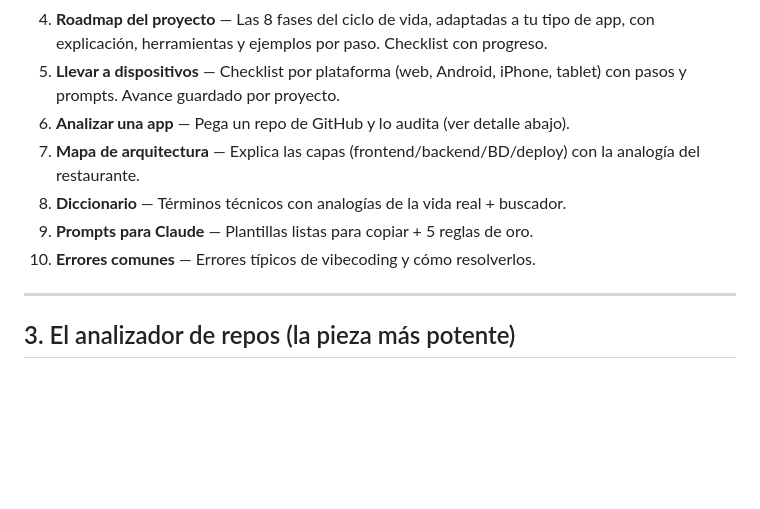
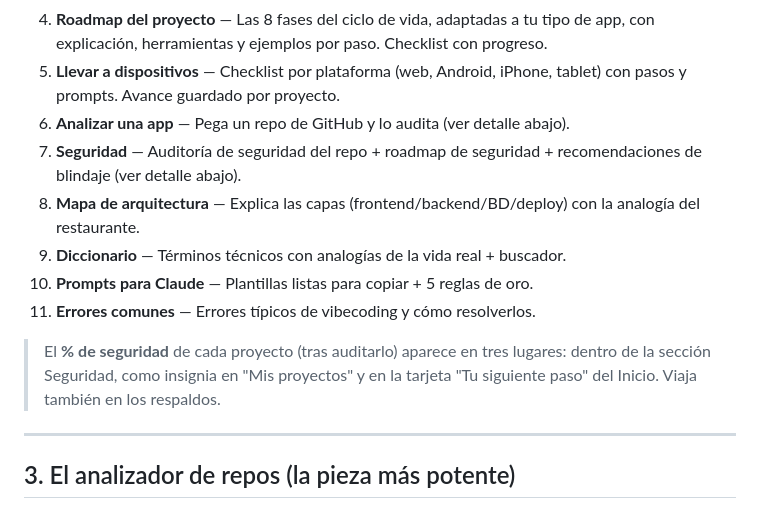
Before and after one commit to giopark4444-commits/mapa-de-apps-v2, a Markdown page: RESUMEN.md, the part around one of its changes. GitHub-like rendering; blank space fills up the shorter version.

```diff
--- a/RESUMEN.md
+++ b/RESUMEN.md
@@ -33,11 +33,17 @@ entiende, para planear, construir y publicar una app.
 5. **Llevar a dispositivos** — Checklist por plataforma (web, Android, iPhone, tablet)
    con pasos y prompts. Avance guardado por proyecto.
 6. **Analizar una app** — Pega un repo de GitHub y lo audita (ver detalle abajo).
-7. **Mapa de arquitectura** — Explica las capas (frontend/backend/BD/deploy) con la
+7. **Seguridad** — Auditoría de seguridad del repo + roadmap de seguridad + recomendaciones
+   de blindaje (ver detalle abajo).
+8. **Mapa de arquitectura** — Explica las capas (frontend/backend/BD/deploy) con la
    analogía del restaurante.
-8. **Diccionario** — Términos técnicos con analogías de la vida real + buscador.
-9. **Prompts para Claude** — Plantillas listas para copiar + 5 reglas de oro.
-10. **Errores comunes** — Errores típicos de vibecoding y cómo resolverlos.
+9. **Diccionario** — Términos técnicos con analogías de la vida real + buscador.
+10. **Prompts para Claude** — Plantillas listas para copiar + 5 reglas de oro.
+11. **Errores comunes** — Errores típicos de vibecoding y cómo resolverlos.
+
+> El **% de seguridad** de cada proyecto (tras auditarlo) aparece en tres lugares:
+> dentro de la sección Seguridad, como insignia en "Mis proyectos" y en la tarjeta
+> "Tu siguiente paso" del Inicio. Viaja también en los respaldos.
 
 ---
 
```
Also changed, not shown: other parts of RESUMEN.md (+30 -5 lines).
